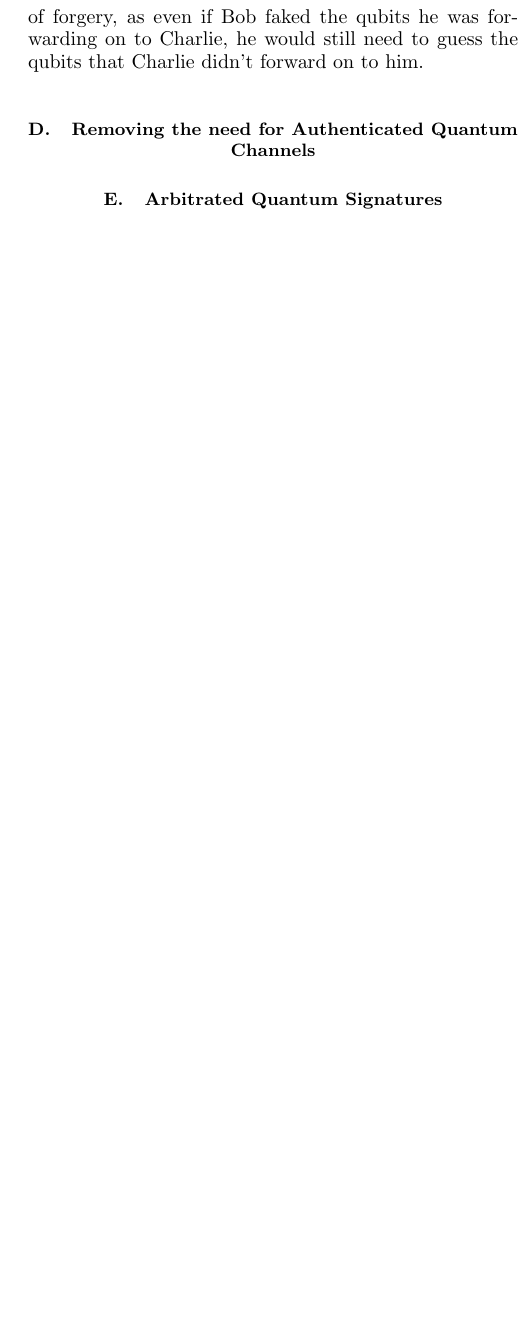
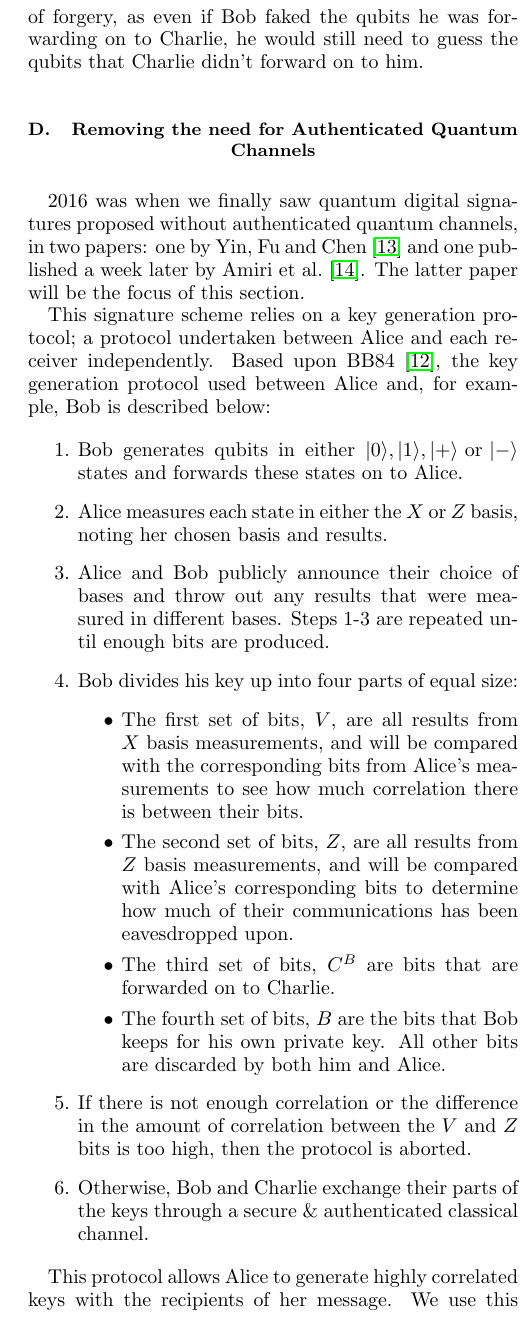
Before and after one commit to aemylt/qde, a LaTeX paper (qde.tex): part of one column of page 4 of 4 before the commit and part of one column of page 4 of 5 after it, cut so that both start at the same text, the shorter picture padded with empty space. Compiled offline with pdfLaTeX.

Commit message:
Added section on no authenticated channels.
Also moved arbitrated schemes to the appendix. I probably won't cover it
but it might be interesting anyway.

```diff
--- a/qde.tex
+++ b/qde.tex
@@ -195,12 +196,41 @@ Because Alice does not know which qubits Bob measured and which he forwarded to
 
 \subsection{Removing the need for Authenticated Quantum Channels}
 
-\subsection{Arbitrated Quantum Signatures}
+2016 was when we finally saw quantum digital signatures proposed without authenticated quantum channels, in two papers: one by Yin, Fu and Chen \cite{PhysRevA.93.032316} and one published a week later by Amiri et al.\ \cite{PhysRevA.93.032325}. The latter paper will be the focus of this section.
+
+This signature scheme relies on a key generation protocol; a protocol undertaken between Alice and each receiver independently. Based upon BB84 \cite{BB84}, the key generation protocol used between Alice and, for example, Bob is described below:
+
+\begin{enumerate}
+\item Bob generates qubits in either $|0\rangle, |1\rangle, |+\rangle \text{ or } |-\rangle$ states and forwards these states on to Alice.
+\item Alice measures each state in either the $X$ or $Z$ basis, noting her chosen basis and results.
+\item Alice and Bob publicly announce their choice of bases and throw out any results that were measured in different bases. Steps 1-3 are repeated until enough bits are produced.
+\item Bob divides his key up into four parts of equal size:
+\begin{itemize}
+\item The first set of bits, $V$, are all results from $X$ basis measurements, and will be compared with the corresponding bits from Alice's measurements to see how much correlation there is between their bits.
+\item The second set of bits, $Z$, are all results from $Z$ basis measurements, and will be compared with Alice's corresponding bits to determine how much of their communications has been eavesdropped upon.
+\item The third set of bits, $C^B$ are bits that are forwarded on to Charlie.
+\item The fourth set of bits, $B$ are the bits that Bob keeps for his own private key. All other bits are discarded by both him and Alice.
+\end{itemize}
+\item If there is not enough correlation or the difference in the amount of correlation between the $V$ and $Z$ bits is too high, then the protocol is aborted.
+\item Otherwise, Bob and Charlie exchange their parts of the keys through a secure \& authenticated classical channel.
+\end{enumerate}
+
+This protocol allows Alice to generate highly correlated keys with the recipients of her message. We use this to develop a digital signature scheme as follows, with $0 \leq s_b < s_c < 1/2$ and $L$ as our security parameter:
+
+\begin{description}
+\item[Key Generation/Distribution]Bob and Charlie use the key generation protocol to generate two $L$-bit keys with Alice, half of each key being exchanged with the other party. Alice's copies of the keys are denoted $A^B_0, A^B_1, A^C_0 \text{ and } A^C_1$, where $B$ (resp.\ $C$) denotes Bob (resp.\ Charlie). Bob and Charlie have their own keys with Alice $B_0, B_1$ \& $C_0, C_1$ and their keys from each other $B^C_0, B^C_1$ \& $C^B_0, C^B_1$, respectively.
+\item[Message Signing]To sign a bit $b$, Alice sends the message $(b, A^B_b, A^C_b)$.
+\item[Message Verification]To verify a sent message message $(b, A^B_b, A^C_b)$, Bob checks the number of bits in $A^B_b$ that mismatch $B_b$ and the number of bits in $A^C_b$ that mismatch $B^C_b$. If the total number of mismatches is below $s_bL/2$ then the message is rejected. Otherwise the message is accepted.
+\end{description}
+
+This signature is a more general version of a protocol from 2015. While the protocol described above uses a key generation protocol that creates correlated bit strings between parties, protocol P2 in \cite{PhysRevA.91.042304} uses already shared keys which perfectly match.
+
+Like the protocol in SEC.\ \ref{ssec:qds-using-qkd}, security against repudiation is offered as Alice does not know which bits of their respective keys Bob and Charlie passed on to each other.
+
+For Bob to forge a message to send to Charlie, he needs to guess the values of the bits that Charlie did not forward on to him, which is negligible for the same reason as in SEC.\ \ref{ssec:qds-using-qkd}. Bob has the highest chance of success if he eavesdrops on the key generation protocol between Alice and Charlie, which he now can given that the channel is not authenticated. If Bob regularly guesses the wrong qubit to forward to Alice, this will result in low correlations between Alice and Charlie's measurements in the $X$ or $Z$ basis. Thus when Alice and Charlie look at the correlations between their $V$ and $X$ parts of their keys, they will either find low correlations in $V$ or a significant difference between the number of correlations in $V$ and the number of correlations in $X$. Either way, the protocol will be aborted. Thus the probability of a successful forgery is negligible.
 
 \section{Experimental Achievements}
 
-\section{Current Limitations}
-
-\section{Conclusion}
+\section{Conclusion and Discussion}
 
 \bibliography{qde}% Produces the bibliography via BibTeX.
```
Also changed, not shown: qde.bib (+30 -0 lines), qde.pdf, qde.tex (5 more changed lines).
